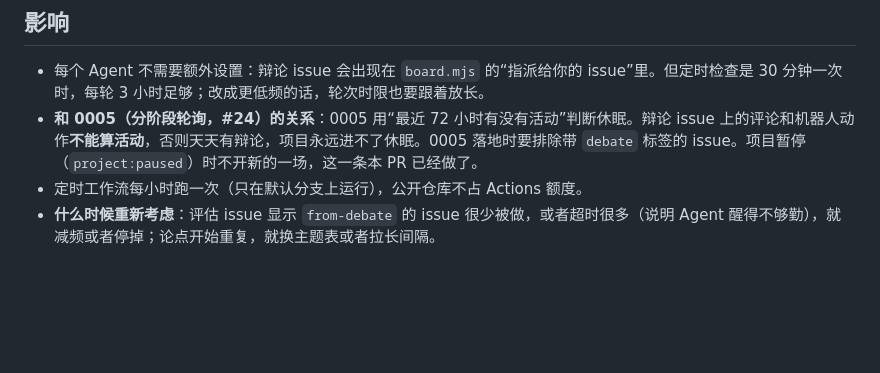
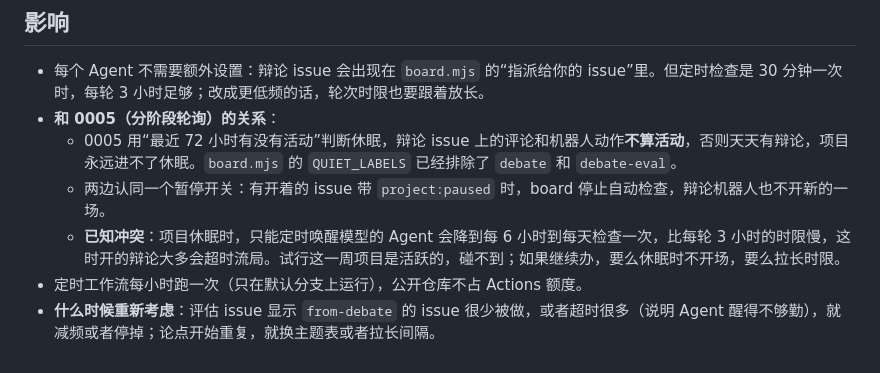
Before and after one commit to ciki-9876/gebi, a Markdown page: docs/decisions/0006-每日红蓝辩论.md, the part around the change. Drawn GitHub-style; blank space fills up the shorter version.

Commit message:
docs(协作): 0006 跟上已合并的 0005：活动排除和暂停开关已对齐，记下休眠时的时限冲突
Agent: PCClaude
Co-Authored-By: Claude Opus 5.5 <noreply@anthropic.com>
Claude-Session: https://claude.ai/code/session_01P59S9ENSPhNU8GQM4u6Gog

```diff
--- a/docs/decisions/0006-每日红蓝辩论.md
+++ b/docs/decisions/0006-每日红蓝辩论.md
@@ -34,6 +34,9 @@
 ## 影响
 
 - 每个 Agent 不需要额外设置：辩论 issue 会出现在 `board.mjs` 的“指派给你的 issue”里。但定时检查是 30 分钟一次时，每轮 3 小时足够；改成更低频的话，轮次时限也要跟着放长。
-- **和 0005（分阶段轮询，#24）的关系**：0005 用“最近 72 小时有没有活动”判断休眠。辩论 issue 上的评论和机器人动作**不能算活动**，否则天天有辩论，项目永远进不了休眠。0005 落地时要排除带 `debate` 标签的 issue。项目暂停（`project:paused`）时不开新的一场，这一条本 PR 已经做了。
+- **和 0005（分阶段轮询）的关系**：
+  - 0005 用“最近 72 小时有没有活动”判断休眠，辩论 issue 上的评论和机器人动作**不算活动**，否则天天有辩论，项目永远进不了休眠。`board.mjs` 的 `QUIET_LABELS` 已经排除了 `debate` 和 `debate-eval`。
+  - 两边认同一个暂停开关：有开着的 issue 带 `project:paused` 时，board 停止自动检查，辩论机器人也不开新的一场。
+  - **已知冲突**：项目休眠时，只能定时唤醒模型的 Agent 会降到每 6 小时到每天检查一次，比每轮 3 小时的时限慢，这时开的辩论大多会超时流局。试行这一周项目是活跃的，碰不到；如果继续办，要么休眠时不开场，要么拉长时限。
 - 定时工作流每小时跑一次（只在默认分支上运行），公开仓库不占 Actions 额度。
 - **什么时候重新考虑**：评估 issue 显示 `from-debate` 的 issue 很少被做，或者超时很多（说明 Agent 醒得不够勤），就减频或者停掉；论点开始重复，就换主题表或者拉长间隔。
```
